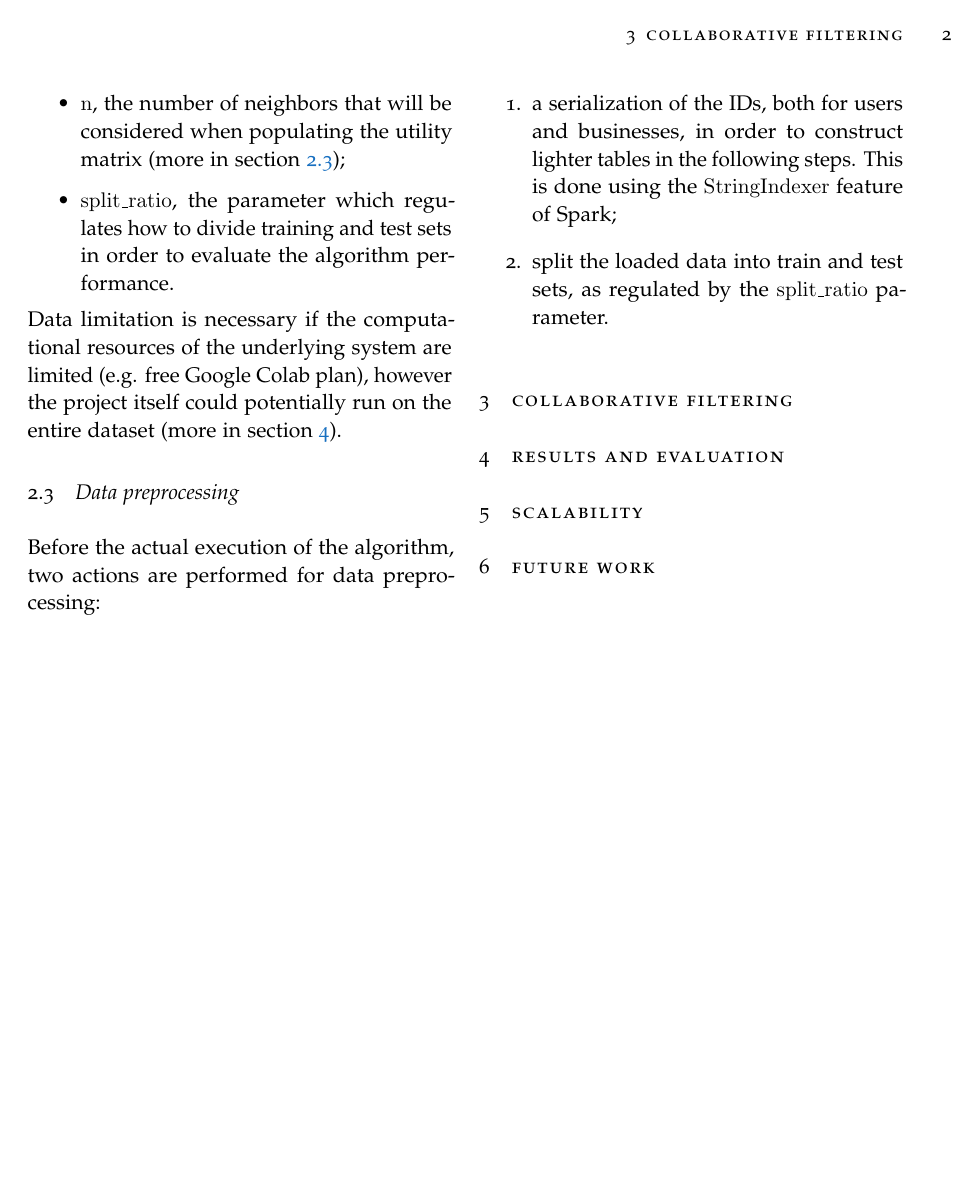
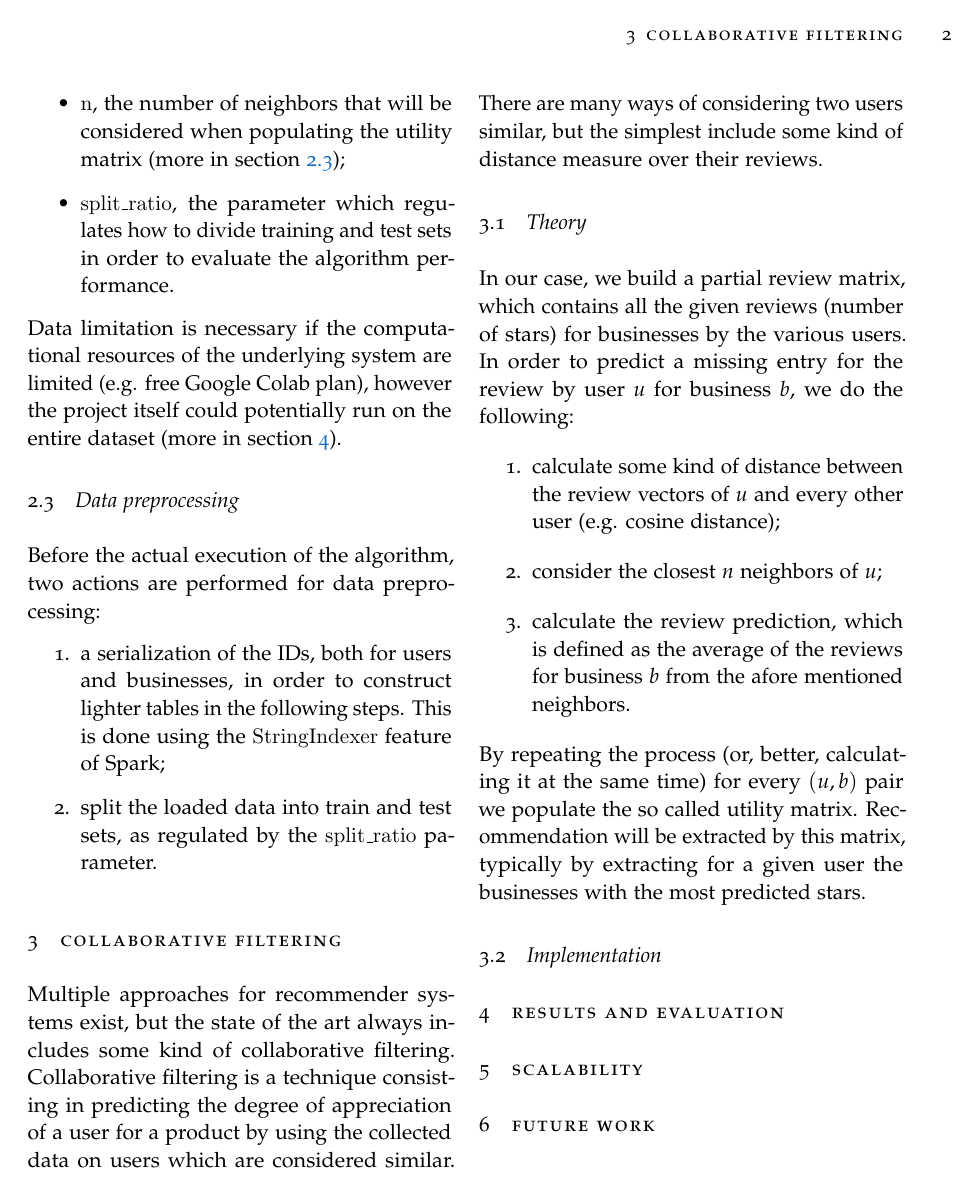
Before and after one commit to sgorblex-unimi/recomyelp_docs, a LaTeX document (recomyelp_docs.tex): page 2 of 2. Compiled offline with pdfLaTeX.

Commit message:
added algorithm theory

```diff
--- a/recomyelp_docs.tex
+++ b/recomyelp_docs.tex
@@ -75,7 +75,25 @@ Before the actual execution of the algorithm, two actions are performed for data
 
 \label{collabfiltering}
 \section{Collaborative filtering}
+Multiple approaches for recommender systems exist, but the state of the art always includes some kind of collaborative filtering.
+Collaborative filtering is a technique consisting in predicting the degree of appreciation of a user for a product by using the collected data on users which are considered similar.
+There are many ways of considering two users similar, but the simplest include some kind of distance measure over their reviews.
 
+
+\subsection{Theory}
+In our case, we build a partial review matrix, which contains all the given reviews (number of stars) for businesses by the various users.
+In order to predict a missing entry for the review by user $u$ for business $b$, we do the following:
+\begin{enumerate}
+	\item calculate some kind of distance between the review vectors of $u$ and every other user (e.g. cosine distance);
+	\item consider the closest $n$ neighbors of $u$;
+	\item calculate the review prediction, which is defined as the average of the reviews for business $b$ from the afore mentioned neighbors.
+\end{enumerate}
+By repeating the process (or, better, calculating it at the same time) for every $(u,b)$ pair we populate the so called utility matrix.
+Recommendation will be extracted by this matrix, typically by extracting for a given user the businesses with the most predicted stars.
+
+
+\subsection{Implementation}
+% TODO
 
 
 \label{evaluation}
```
